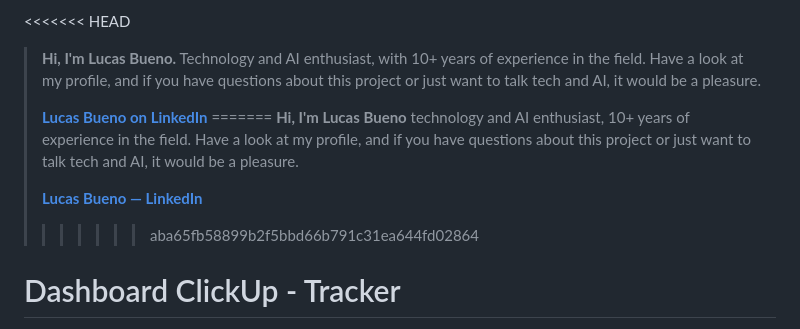
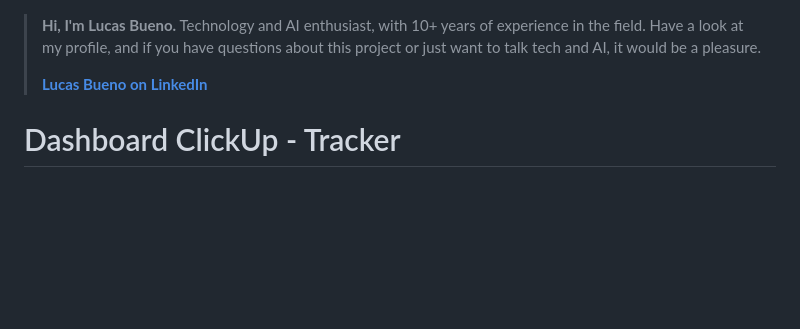
Before and after one commit to lucanscb/dashboard-clickup, a Markdown page: README.md, the part around the change. Drawn GitHub-style; blank space fills up the shorter version.

Commit message:
docs: resolve the README merge properly, dropping the leftover conflict markers

```diff
--- a/README.md
+++ b/README.md
@@ -1,16 +1,8 @@
-<<<<<<< HEAD
 > **Hi, I'm Lucas Bueno.** Technology and AI enthusiast, with 10+ years of experience in the
 > field. Have a look at my profile, and if you have questions about this project or just
 > want to talk tech and AI, it would be a pleasure.
 >
 > **[Lucas Bueno on LinkedIn](https://www.linkedin.com/in/joaolucans/)**
-=======
-> **Hi, I'm Lucas Bueno** technology and AI enthusiast, 10+ years of experience in the
-> field. Have a look at my profile, and if you have questions about this project or just
-> want to talk tech and AI, it would be a pleasure.
->
-> **[Lucas Bueno — LinkedIn](https://www.linkedin.com/in/joaolucans/)**
->>>>>>> aba65fb58899b2f5bbd66b791c31ea644fd02864
 
 # Dashboard ClickUp - Tracker
 
```
